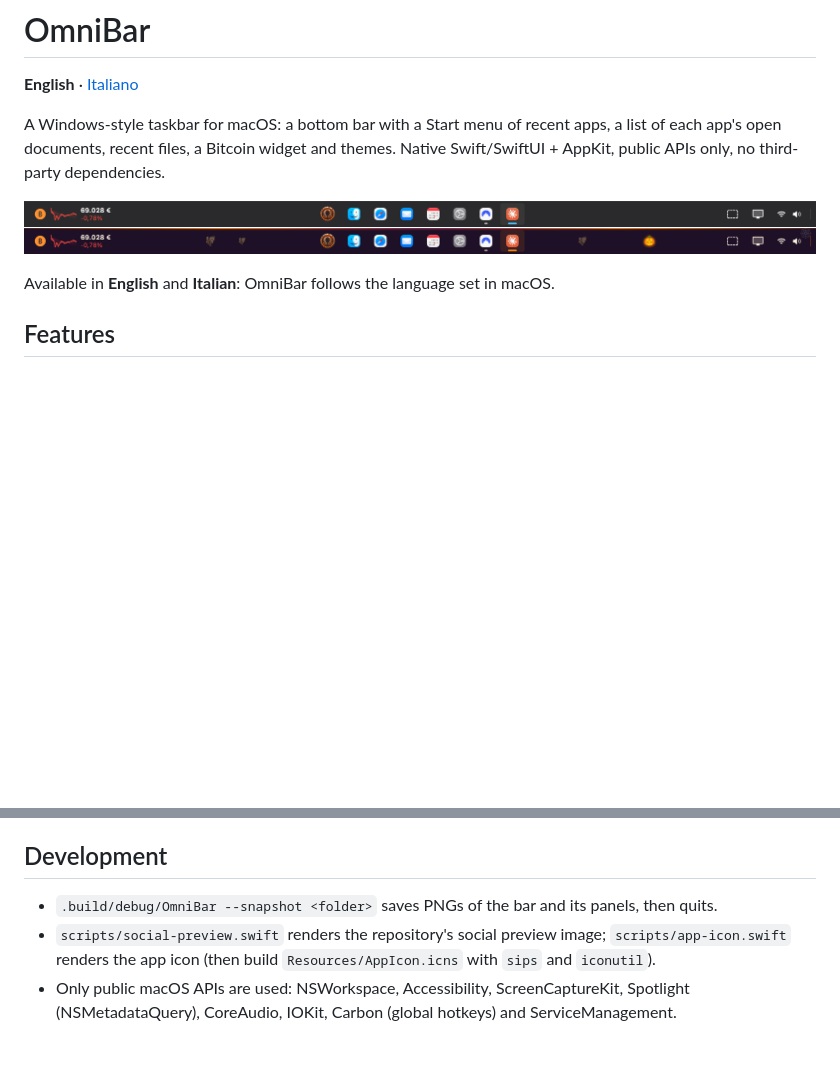
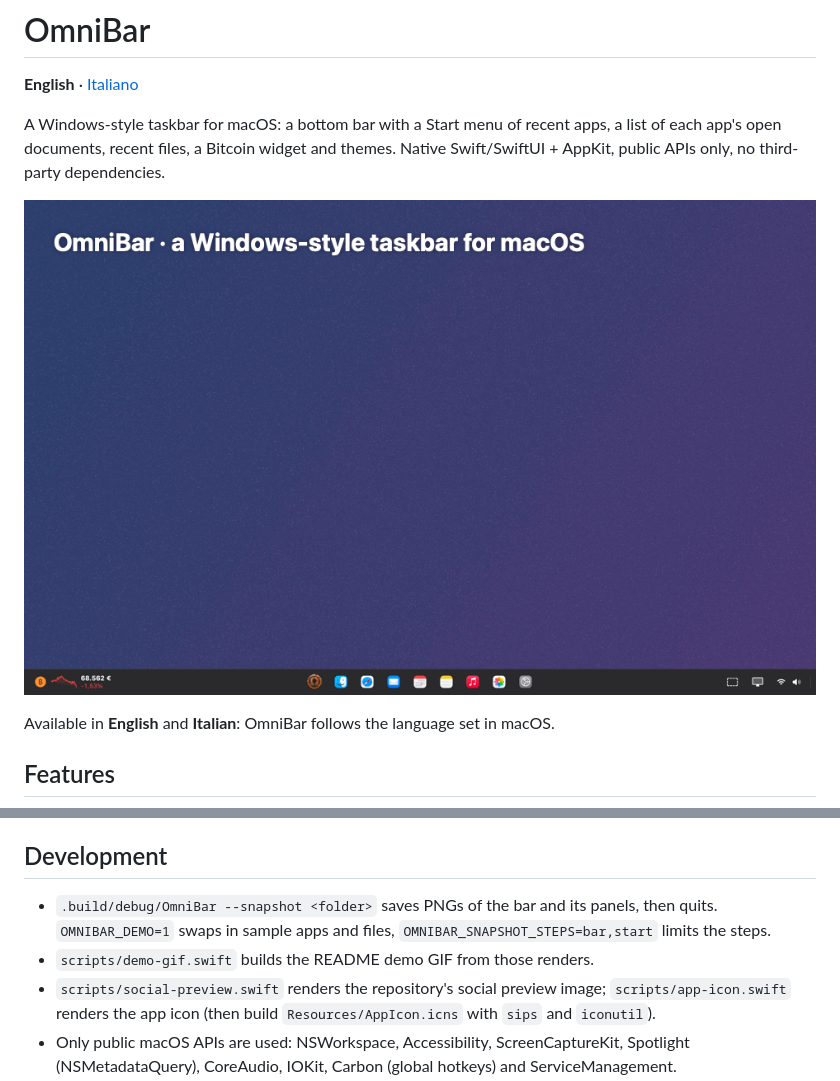
Before and after one commit to umb-maker/GroundBar, a Markdown page: README.md, 2 parts joined by grey strips. Rendered like a GitHub page; pictures changed too: docs/images/demo.gif (added); blank space fills up the shorter version.

```diff
--- a/README.md
+++ b/README.md
@@ -4,8 +4,7 @@
 
 A Windows-style taskbar for macOS: a bottom bar with a Start menu of recent apps, a list of each app's open documents, recent files, a Bitcoin widget and themes. Native Swift/SwiftUI + AppKit, public APIs only, no third-party dependencies.
 
-![OmniBar, dark theme](docs/images/bar-dark.png)
-![OmniBar, Halloween theme](docs/images/bar-halloween.png)
+![OmniBar demo: Start menu, document list, Bitcoin widget, seasonal themes](docs/images/demo.gif)
 
 Available in **English** and **Italian**: OmniBar follows the language set in macOS.
 
@@ -85,7 +84,8 @@ With ad-hoc signing, macOS may ask for the permissions again after every rebuild
 
 ## Development
 
-- `.build/debug/OmniBar --snapshot <folder>` saves PNGs of the bar and its panels, then quits.
+- `.build/debug/OmniBar --snapshot <folder>` saves PNGs of the bar and its panels, then quits. `OMNIBAR_DEMO=1` swaps in sample apps and files, `OMNIBAR_SNAPSHOT_STEPS=bar,start` limits the steps.
+- `scripts/demo-gif.swift` builds the README demo GIF from those renders.
 - `scripts/social-preview.swift` renders the repository's social preview image; `scripts/app-icon.swift` renders the app icon (then build `Resources/AppIcon.icns` with `sips` and `iconutil`).
 - Only public macOS APIs are used: NSWorkspace, Accessibility, ScreenCaptureKit, Spotlight (NSMetadataQuery), CoreAudio, IOKit, Carbon (global hotkeys) and ServiceManagement.
 
```
Also changed, not shown: README.it.md (+3 -3 lines), 7 other files.
